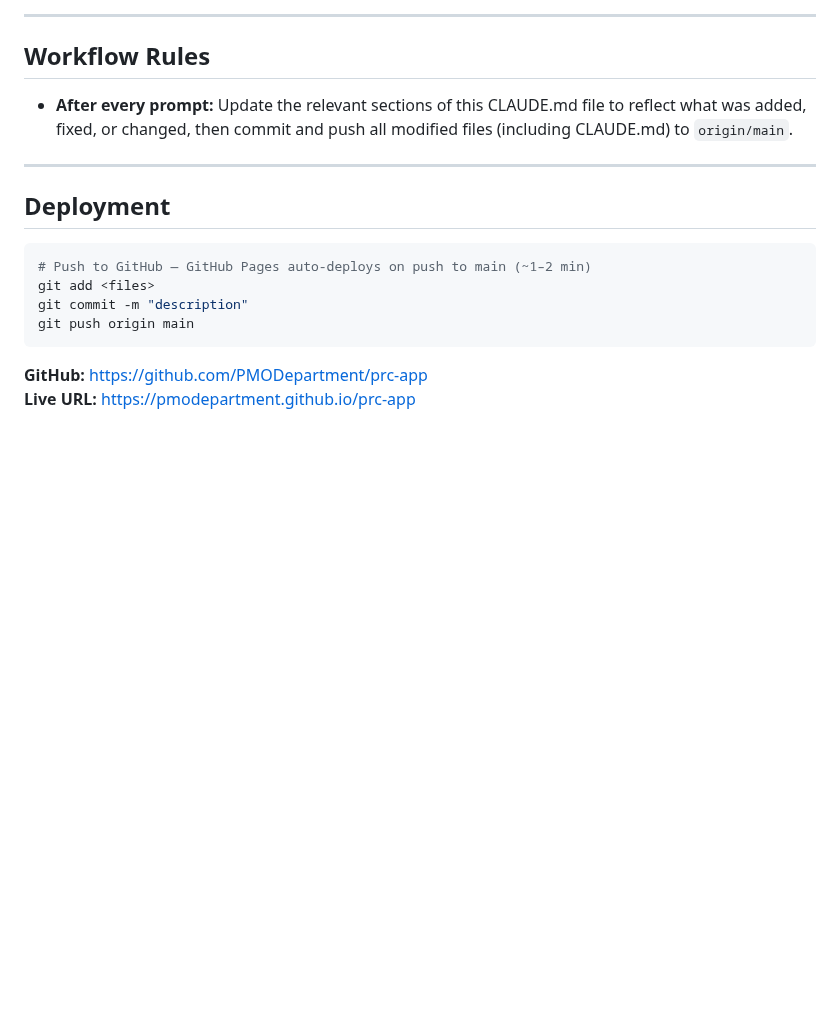
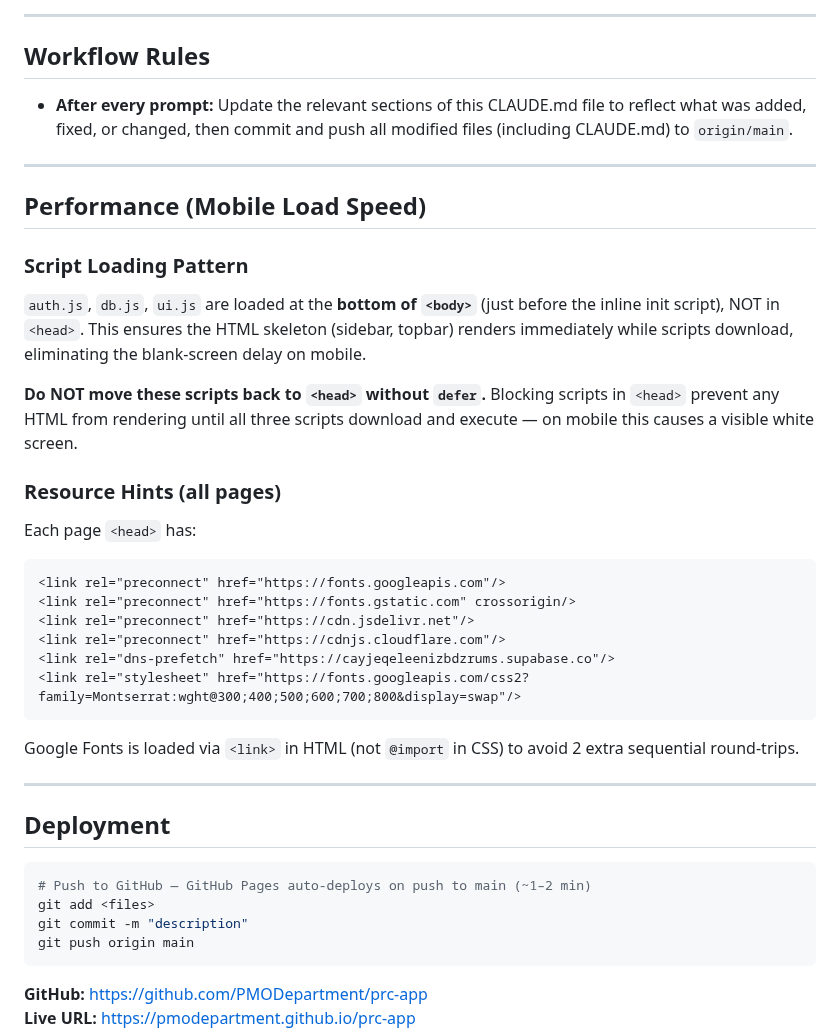
Before and after one commit to PMODepartment/prc-app, a Markdown page: CLAUDE.md, the part around the change. Drawn GitHub-style; blank space fills up the shorter version.

Commit message:
Update CLAUDE.md: document mobile performance improvements
Co-Authored-By: Claude Sonnet 4.6 <noreply@anthropic.com>

````diff
--- a/CLAUDE.md
+++ b/CLAUDE.md
@@ -394,6 +394,27 @@ Logo is styled globally in `dashboard.css`:
 
 ---
 
+## Performance (Mobile Load Speed)
+
+### Script Loading Pattern
+`auth.js`, `db.js`, `ui.js` are loaded at the **bottom of `<body>`** (just before the inline init script), NOT in `<head>`. This ensures the HTML skeleton (sidebar, topbar) renders immediately while scripts download, eliminating the blank-screen delay on mobile.
+
+**Do NOT move these scripts back to `<head>` without `defer`.** Blocking scripts in `<head>` prevent any HTML from rendering until all three scripts download and execute — on mobile this causes a visible white screen.
+
+### Resource Hints (all pages)
+Each page `<head>` has:
+```html
+<link rel="preconnect" href="https://fonts.googleapis.com"/>
+<link rel="preconnect" href="https://fonts.gstatic.com" crossorigin/>
+<link rel="preconnect" href="https://cdn.jsdelivr.net"/>
+<link rel="preconnect" href="https://cdnjs.cloudflare.com"/>
+<link rel="dns-prefetch" href="https://cayjeqeleenizbdzrums.supabase.co"/>
+<link rel="stylesheet" href="https://fonts.googleapis.com/css2?family=Montserrat:wght@300;400;500;600;700;800&display=swap"/>
+```
+Google Fonts is loaded via `<link>` in HTML (not `@import` in CSS) to avoid 2 extra sequential round-trips.
+
+---
+
 ## Deployment
 
 ```bash
````
